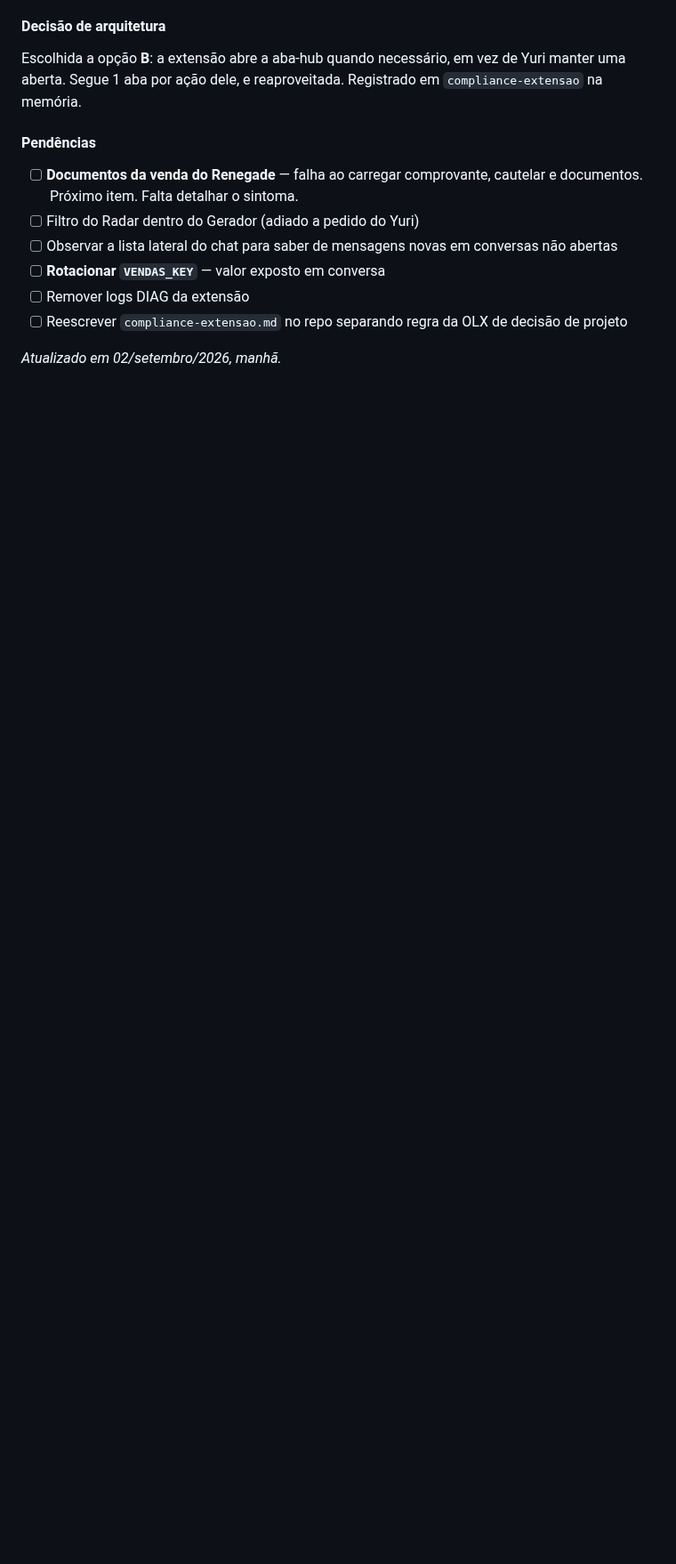
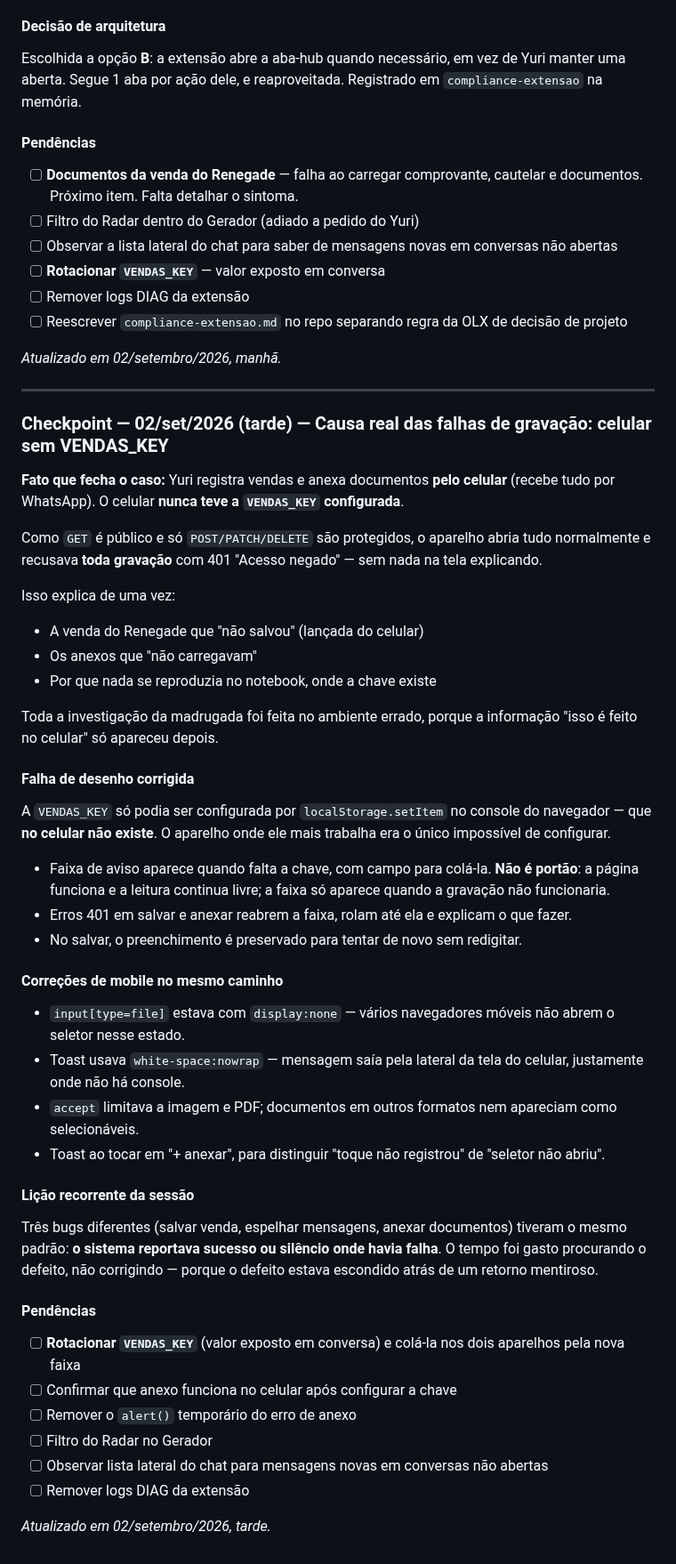
Before and after one commit to Carronarederepasses/gerador-cnr, a Markdown page: CLAUDE.md, the part around the change. Shown at 89% size. Rendered like a GitHub page; blank space fills up the shorter version.

Commit message:
docs: checkpoint — celular sem VENDAS_KEY era a causa das falhas de gravacao
Co-Authored-By: Claude Sonnet 4.6 <noreply@anthropic.com>

```diff
--- a/CLAUDE.md
+++ b/CLAUDE.md
@@ -1340,3 +1340,48 @@ Escolhida a opção **B**: a extensão abre a aba-hub quando necessário, em vez
 - [ ] Reescrever `compliance-extensao.md` no repo separando regra da OLX de decisão de projeto
 
 *Atualizado em 02/setembro/2026, manhã.*
+
+---
+
+### Checkpoint — 02/set/2026 (tarde) — Causa real das falhas de gravação: celular sem VENDAS_KEY
+
+**Fato que fecha o caso:** Yuri registra vendas e anexa documentos **pelo celular** (recebe tudo por WhatsApp). O celular **nunca teve a `VENDAS_KEY` configurada**.
+
+Como `GET` é público e só `POST/PATCH/DELETE` são protegidos, o aparelho abria tudo normalmente e recusava **toda gravação** com 401 "Acesso negado" — sem nada na tela explicando.
+
+Isso explica de uma vez:
+- A venda do Renegade que "não salvou" (lançada do celular)
+- Os anexos que "não carregavam"
+- Por que nada se reproduzia no notebook, onde a chave existe
+
+Toda a investigação da madrugada foi feita no ambiente errado, porque a informação "isso é feito no celular" só apareceu depois.
+
+#### Falha de desenho corrigida
+
+A `VENDAS_KEY` só podia ser configurada por `localStorage.setItem` no console do navegador — que **no celular não existe**. O aparelho onde ele mais trabalha era o único impossível de configurar.
+
+- Faixa de aviso aparece quando falta a chave, com campo para colá-la. **Não é portão**: a página funciona e a leitura continua livre; a faixa só aparece quando a gravação não funcionaria.
+- Erros 401 em salvar e anexar reabrem a faixa, rolam até ela e explicam o que fazer.
+- No salvar, o preenchimento é preservado para tentar de novo sem redigitar.
+
+#### Correções de mobile no mesmo caminho
+
+- `input[type=file]` estava com `display:none` — vários navegadores móveis não abrem o seletor nesse estado.
+- Toast usava `white-space:nowrap` — mensagem saía pela lateral da tela do celular, justamente onde não há console.
+- `accept` limitava a imagem e PDF; documentos em outros formatos nem apareciam como selecionáveis.
+- Toast ao tocar em "+ anexar", para distinguir "toque não registrou" de "seletor não abriu".
+
+#### Lição recorrente da sessão
+
+Três bugs diferentes (salvar venda, espelhar mensagens, anexar documentos) tiveram o mesmo padrão: **o sistema reportava sucesso ou silêncio onde havia falha**. O tempo foi gasto procurando o defeito, não corrigindo — porque o defeito estava escondido atrás de um retorno mentiroso.
+
+#### Pendências
+
+- [ ] **Rotacionar `VENDAS_KEY`** (valor exposto em conversa) e colá-la nos dois aparelhos pela nova faixa
+- [ ] Confirmar que anexo funciona no celular após configurar a chave
+- [ ] Remover o `alert()` temporário do erro de anexo
+- [ ] Filtro do Radar no Gerador
+- [ ] Observar lista lateral do chat para mensagens novas em conversas não abertas
+- [ ] Remover logs DIAG da extensão
+
+*Atualizado em 02/setembro/2026, tarde.*
```
